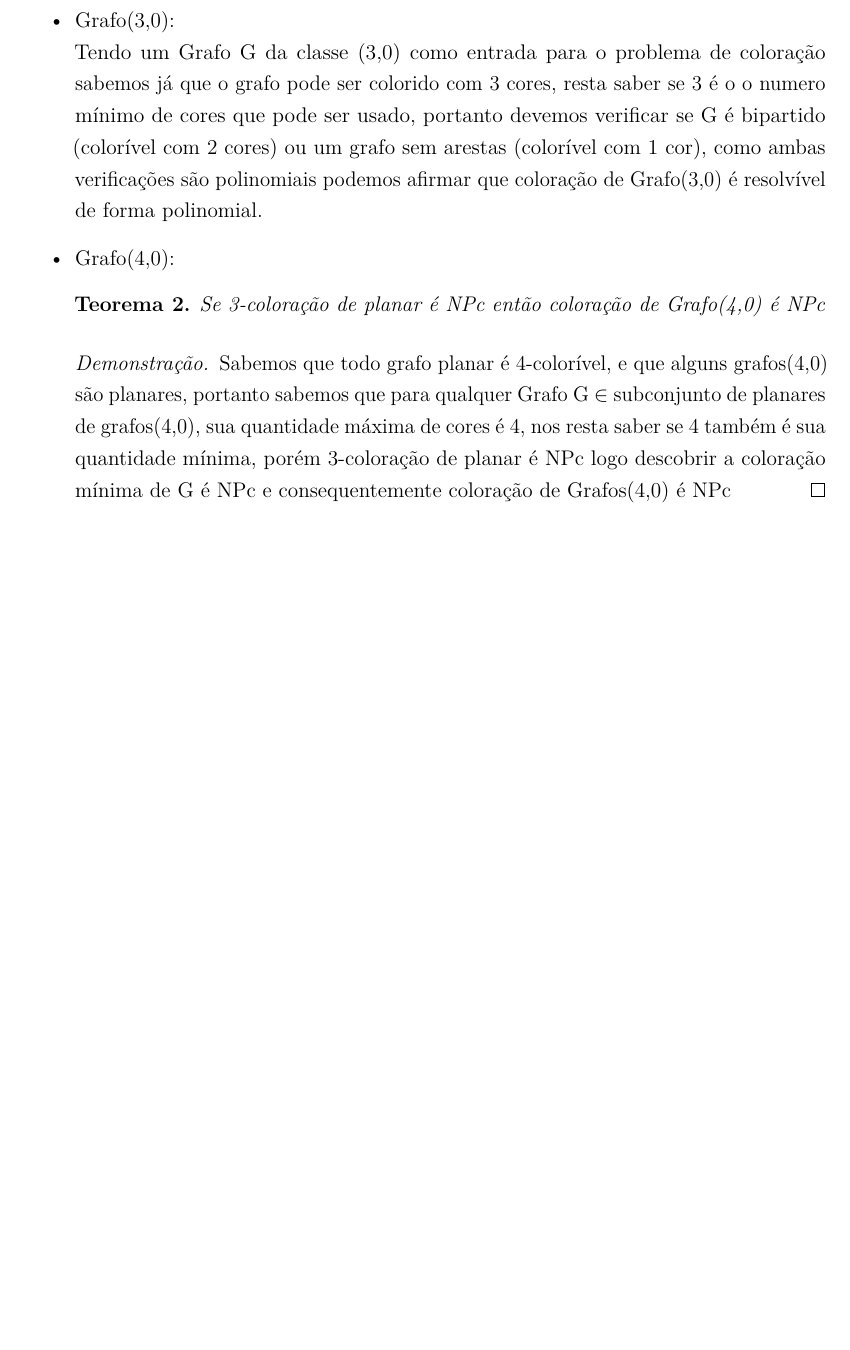
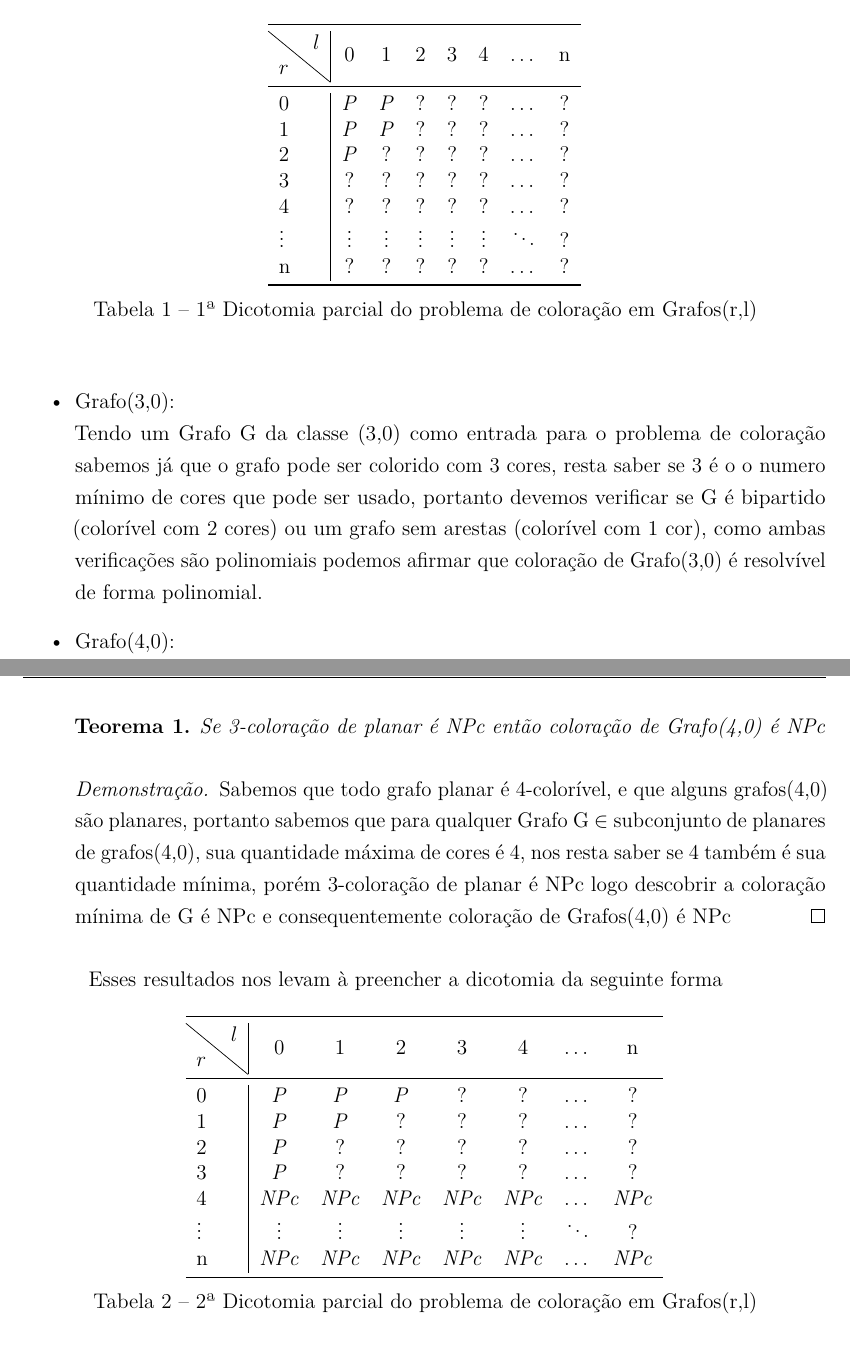
Before and after one commit to MSDandrea/TCC, a LaTeX thesis (analise-de-complexidade-grafos-kl.tex): part of page 21 of 34 before the commit and two parts of pages 19 and 20 of 34 after it, the two joined at a grey line, cut at the place of the change, the shorter picture padded with empty space. Compiled offline with pdfLaTeX.

Commit message:
Move teoremas e cria tabelas de dicotomia parciais

```diff
--- a/analise-de-complexidade-grafos-kl.tex
+++ b/analise-de-complexidade-grafos-kl.tex
@@ -492,6 +492,63 @@ O problema de coloração em grafos pode ser definido como:
 %Discorrer e comentar sobre soluções já conhecida para coloração (r,l)
 Sabemos que coloração é de solução conhecidamente polinomial para clique, independente, grafos split e para grafos bipartidos.
 
+%primeira tabela de dicotomia
+\begin{table}[htb!]
+  \center
+  \begin{tabular}{l|*{7}c}
+    \toprule
+    \backslashbox{$r$}{$l$} & 0 & 1 & 2 & 3 & 4 & \ldots & n\\
+    \midrule
+    0 & \textit{P} & \textit{P} & ? & ? & ? & \ldots & ?\\
+    1 & \textit{P} & \textit{P} & ? & ? & ? & \ldots & ?\\
+    2 & \textit{P} & ? & ? & ? & ? & \ldots & ?\\
+    3 & ? & ? & ? & ? & ? & \ldots & ?\\
+    4 & ? & ? & ? & ? & ? & \ldots & ?\\
+    $\vdots$ & $\vdots$ & $\vdots$ & $\vdots$ & $\vdots$ & $\vdots$ & $\ddots$ & ?\\
+    n & ? & ? & ? & ? & ? & \ldots & ?\\
+    \bottomrule
+  \end{tabular}%
+  \caption{1ª Dicotomia parcial do problema de coloração em Grafos(r,l)}
+  \label{tab:tabela_part1dictrl}%
+\end{table}%
+
+
+%Teorema que coloração em (3,0) e (0,2) são polinomiais e (4,0) é NPc
+\begin{itemize}
+  \item Grafo(3,0):\newline
+      Tendo um Grafo G da classe (3,0) como entrada para o problema de coloração sabemos já que o grafo pode ser colorido com 3 cores, resta saber se 3 é o o numero mínimo de cores que pode ser usado, portanto devemos verificar se G é bipartido (colorível com 2 cores) ou um grafo sem arestas (colorível com 1 cor), como ambas verificações são polinomiais podemos afirmar que coloração de Grafo(3,0) é resolvível de forma polinomial.
+  \item Grafo(4,0):
+      \begin{teorema}
+        Se 3-coloração de planar é NPc então coloração de Grafo(4,0) é NPc
+      \end{teorema}
+      \begin{proof}
+        Sabemos que todo grafo planar é 4-colorível, e que alguns grafos(4,0) são planares, portanto sabemos que para qualquer Grafo G $\in$ subconjunto de planares de grafos(4,0), sua quantidade máxima de cores é 4, nos resta saber se 4 também é sua quantidade mínima, porém 3-coloração de planar é NPc logo descobrir a coloração mínima de G é NPc e consequentemente coloração de Grafos(4,0) é NPc
+      \end{proof}
+\end{itemize}
+
+Esses resultados nos levam à preencher a dicotomia da seguinte forma
+%Segunda tabela de dicotomia
+\begin{table}[htb!]
+  \center
+  \begin{tabular}{l|*{7}c}
+    \toprule
+    \backslashbox{$r$}{$l$} & 0 & 1 & 2 & 3 & 4 & \ldots & n\\
+    \midrule
+    0 & \textit{P} & \textit{P} & \textit{P} & ? & ? & \ldots & ?\\
+    1 & \textit{P} & \textit{P} & ? & ? & ? & \ldots & ?\\
+    2 & \textit{P} & ? & ? & ? & ? & \ldots & ?\\
+    3 & \textit{P} & ? & ? & ? & ? & \ldots & ?\\
+    4 & \textit{NPc} & \textit{NPc} & \textit{NPc} & \textit{NPc} & \textit{NPc} & \ldots & \textit{NPc}\\
+    $\vdots$ & $\vdots$ & $\vdots$ & $\vdots$ & $\vdots$ & $\vdots$ & $\ddots$ & ?\\
+    n & \textit{NPc} & \textit{NPc} & \textit{NPc} & \textit{NPc} & \textit{NPc} & \ldots & \textit{NPc}\\
+    \bottomrule
+  \end{tabular}%
+  \caption{2ª Dicotomia parcial do problema de coloração em Grafos(r,l)}
+  \label{tab:tabela_part2dictrl}%
+\end{table}%
+
+%Demonstrar lista-coloração(r,l)Npc -> coloração(r,l+1)Npc e seus colorários (1,2) & (2,1)
+
 Iremos demonstrar abaixo a complexidade para casos de ordem superiores.
 \begin{itemize}
   \item Grafo(1,2):
@@ -537,15 +594,7 @@ Iremos demonstrar abaixo a complexidade para casos de ordem superiores.
     Se Lista coloração é NPc em Grafos(r,l) então Coloração é NPc em Grafos(r,l+1)
     \end{corolario}
   \item Grafo(2,1)
-  \item Grafo(3,0):\newline
-      Tendo um Grafo G da classe (3,0) como entrada para o problema de coloração sabemos já que o grafo pode ser colorido com 3 cores, resta saber se 3 é o o numero mínimo de cores que pode ser usado, portanto devemos verificar se G é bipartido (colorível com 2 cores) ou um grafo sem arestas (colorível com 1 cor), como ambas verificações são polinomiais podemos afirmar que coloração de Grafo(3,0) é resolvível de forma polinomial.
-  \item Grafo(4,0):
-      \begin{teorema}
-        Se 3-coloração de planar é NPc então coloração de Grafo(4,0) é NPc
-      \end{teorema}
-      \begin{proof}
-        Sabemos que todo grafo planar é 4-colorível, e que alguns grafos(4,0) são planares, portanto sabemos que para qualquer Grafo G $\in$ subconjunto de planares de grafos(4,0), sua quantidade máxima de cores é 4, nos resta saber se 4 também é sua quantidade mínima, porém 3-coloração de planar é NPc logo descobrir a coloração mínima de G é NPc e consequentemente coloração de Grafos(4,0) é NPc
-      \end{proof}
+
   \item Grafo(0,3)
       \begin{teorema}
         (?)Se lista coloração em Grafos(2,0) é NPc então coloração em Grafos(3,0) é NPc
```
Also changed, not shown: analise-de-complexidade-grafos-kl.pdf, analise-de-complexidade-grafos-kl.tex (21 more changed lines).
